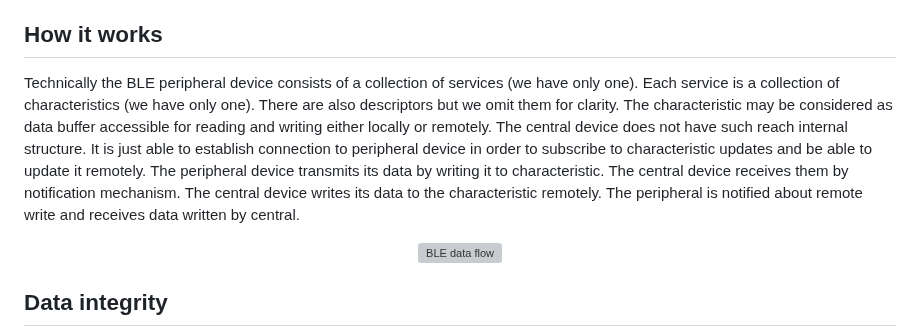
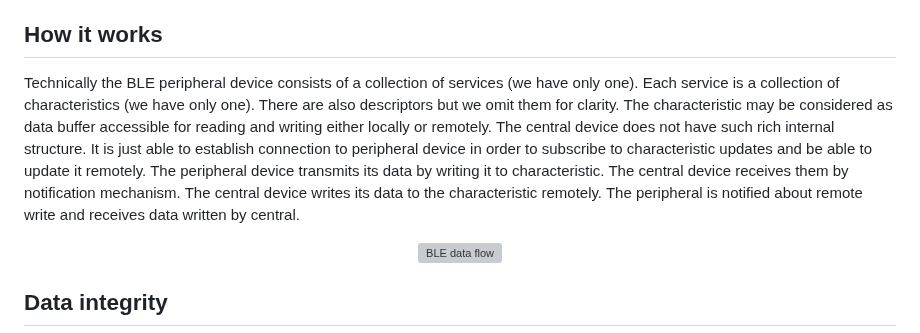
Before and after one commit to olegv142/esp32-ble-uart-mx, a Markdown page: README.md, the part around the change. Rendered like a GitHub page; grey boxes are pictures that could not be loaded.

Commit message:
Typo fix

```diff
--- a/README.md
+++ b/README.md
@@ -11,7 +11,7 @@ The serial communication between controlling host and **ble_uart_mx** adapter ta
 The output messages have similar structure. The first symbol after start marker determines the type of the message. Symbols 0..7 indicate the index of the connection to peripheral where data that follows were received. The < symbols indicates that the data that follows were received from the connected central device. The - symbol indicates the start of the debug message. The : symbol marks the status event. There are 3 kinds of status events. The idle event (I) is sent every second in idle state which means that the device was just reset and no connection was made yet. The connecting event (C) notifies user about initiating connection to the particular peripheral. The connected event (D) is sent every second if connections were successfully made to all peripherals listed in connect command.
 
 ## How it works
-Technically the BLE peripheral device consists of a collection of services (we have only one). Each service is a collection of characteristics (we have only one). There are also descriptors but we omit them for clarity. The characteristic may be considered as data buffer accessible for reading and writing either locally or remotely. The central device does not have such reach internal structure. It is just able to establish connection to peripheral device in order to subscribe to characteristic updates and be able to update it remotely. The peripheral device transmits its data by writing it to characteristic. The central device receives them by notification mechanism. The central device writes its data to the characteristic remotely. The peripheral is notified about remote write and receives data written by central.
+Technically the BLE peripheral device consists of a collection of services (we have only one). Each service is a collection of characteristics (we have only one). There are also descriptors but we omit them for clarity. The characteristic may be considered as data buffer accessible for reading and writing either locally or remotely. The central device does not have such rich internal structure. It is just able to establish connection to peripheral device in order to subscribe to characteristic updates and be able to update it remotely. The peripheral device transmits its data by writing it to characteristic. The central device receives them by notification mechanism. The central device writes its data to the characteristic remotely. The peripheral is notified about remote write and receives data written by central.
 
 <p align="center">
   <img src="https://github.com/olegv142/esp32-ble/blob/main/doc/ble_data_flow.png?raw=true" width="70%" alt="BLE data flow"/>
```
